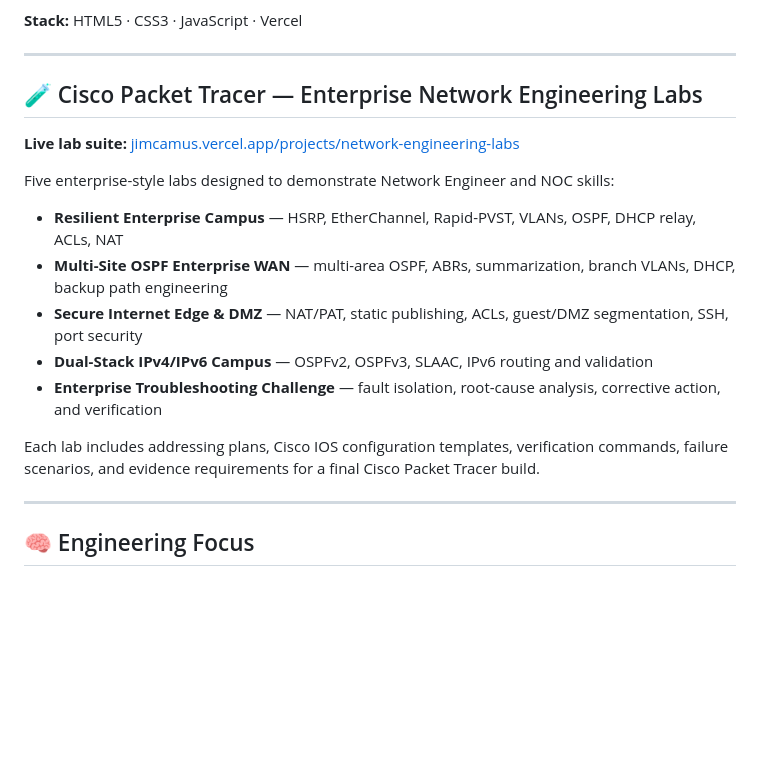
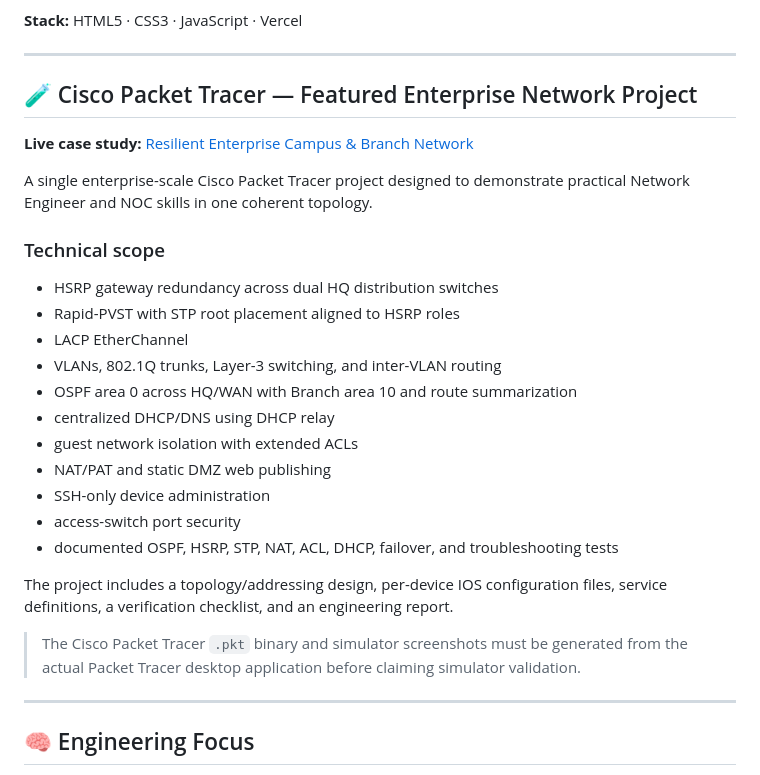
Before and after one commit to Sachibara/Sachibara, a Markdown page: README.md, the part around the change. Drawn GitHub-style; blank space fills up the shorter version.

Commit message:
Feature Cisco enterprise Packet Tracer project on GitHub profile

```diff
--- a/README.md
+++ b/README.md
@@ -166,19 +166,28 @@ Browser-based file-sharing product focused on streamlined upload, sharing, and f
 
 ---
 
-## 🧪 Cisco Packet Tracer — Enterprise Network Engineering Labs
+## 🧪 Cisco Packet Tracer — Featured Enterprise Network Project
 
-**Live lab suite:** [jimcamus.vercel.app/projects/network-engineering-labs](https://jimcamus.vercel.app/projects/network-engineering-labs/)
+**Live case study:** [Resilient Enterprise Campus & Branch Network](https://jimcamus.vercel.app/projects/cisco-enterprise-network/)
 
-Five enterprise-style labs designed to demonstrate Network Engineer and NOC skills:
+A single enterprise-scale Cisco Packet Tracer project designed to demonstrate practical Network Engineer and NOC skills in one coherent topology.
 
-- **Resilient Enterprise Campus** — HSRP, EtherChannel, Rapid-PVST, VLANs, OSPF, DHCP relay, ACLs, NAT
-- **Multi-Site OSPF Enterprise WAN** — multi-area OSPF, ABRs, summarization, branch VLANs, DHCP, backup path engineering
-- **Secure Internet Edge & DMZ** — NAT/PAT, static publishing, ACLs, guest/DMZ segmentation, SSH, port security
-- **Dual-Stack IPv4/IPv6 Campus** — OSPFv2, OSPFv3, SLAAC, IPv6 routing and validation
-- **Enterprise Troubleshooting Challenge** — fault isolation, root-cause analysis, corrective action, and verification
+### Technical scope
+- HSRP gateway redundancy across dual HQ distribution switches
+- Rapid-PVST with STP root placement aligned to HSRP roles
+- LACP EtherChannel
+- VLANs, 802.1Q trunks, Layer-3 switching, and inter-VLAN routing
+- OSPF area 0 across HQ/WAN with Branch area 10 and route summarization
+- centralized DHCP/DNS using DHCP relay
+- guest network isolation with extended ACLs
+- NAT/PAT and static DMZ web publishing
+- SSH-only device administration
+- access-switch port security
+- documented OSPF, HSRP, STP, NAT, ACL, DHCP, failover, and troubleshooting tests
 
-Each lab includes addressing plans, Cisco IOS configuration templates, verification commands, failure scenarios, and evidence requirements for a final Cisco Packet Tracer build.
+The project includes a topology/addressing design, per-device IOS configuration files, service definitions, a verification checklist, and an engineering report.
+
+> The Cisco Packet Tracer `.pkt` binary and simulator screenshots must be generated from the actual Packet Tracer desktop application before claiming simulator validation.
 
 ---
 
```
